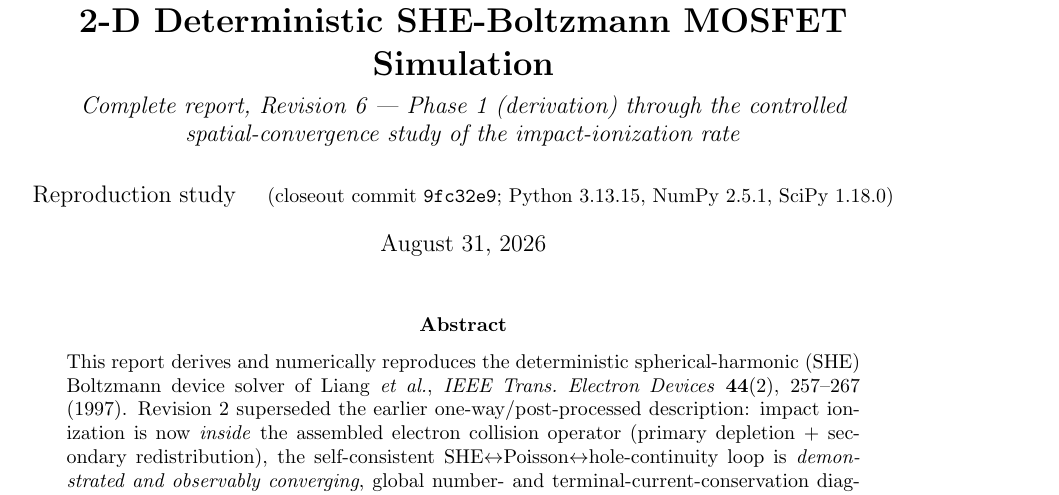
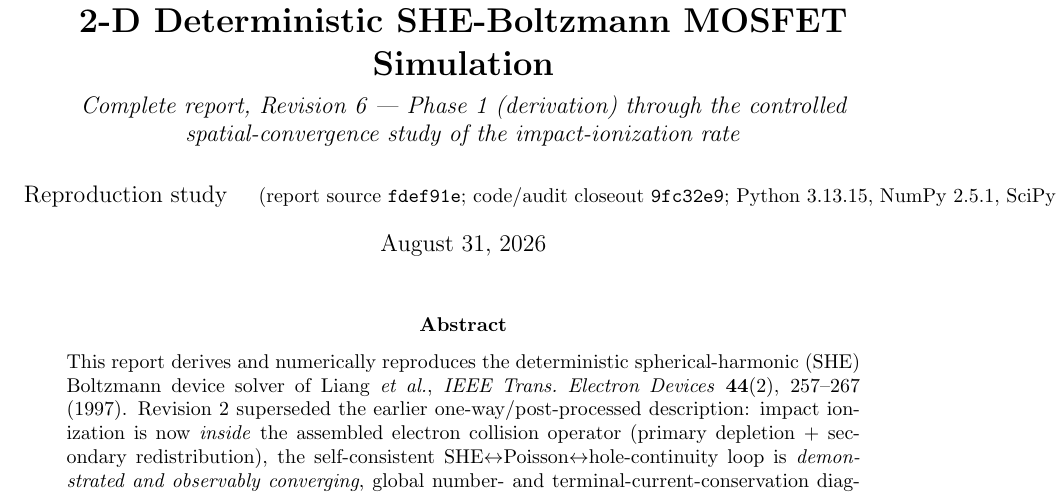
Before and after one commit to chanlikt-lgtm/Self-Consistent-Boltzman-and-Poission-EQuation, a LaTeX paper (report/report_v6_full.tex): part of page 1 of 23, cut so that both start at the same text. Compiled offline with pdfLaTeX.

Commit message:
stamp report provenance and build canonical closeout PDF
Title now names the report-source revision (fdef91e) and the code/audit
closeout (9fc32e9). Ship the built canonical report_v6_full.pdf.

Co-Authored-By: Claude Opus 4.8 <noreply@anthropic.com>

```diff
--- a/report/report_v6_full.tex
+++ b/report/report_v6_full.tex
@@ -25,7 +25,7 @@
 Liang, Goldsman, Mayergoyz \& Oldiges (1997):\\
 2-D Deterministic SHE-Boltzmann MOSFET Simulation}\\[5pt]
 \large\textit{Complete report, Revision~6 --- Phase 1 (derivation) through the controlled spatial-convergence study of the impact-ionization rate}}
-\author{Reproduction study \quad\small(closeout commit \texttt{9fc32e9}; Python 3.13.15, NumPy 2.5.1, SciPy 1.18.0)}
+\author{Reproduction study \quad\small(report source \texttt{fdef91e}; code/audit closeout \texttt{9fc32e9}; Python 3.13.15, NumPy 2.5.1, SciPy 1.18.0)}
 \date{\today}
 
 \begin{document}
```
Also changed, not shown: report/report_v6_full.pdf.
